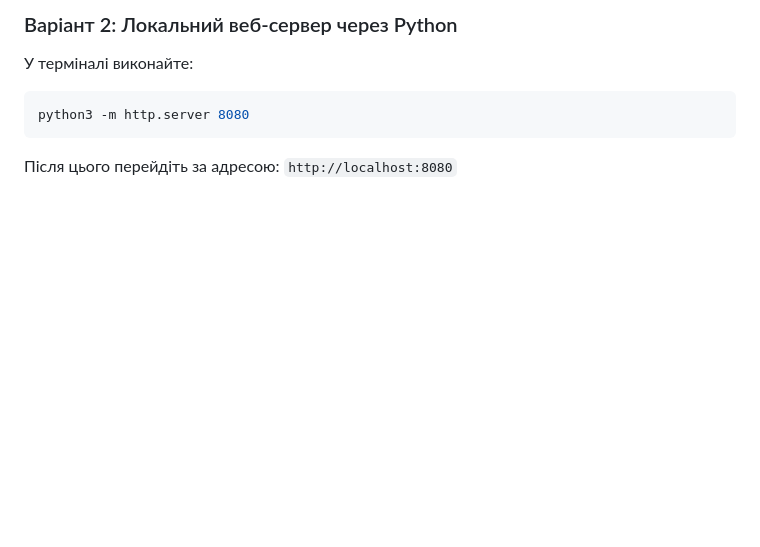
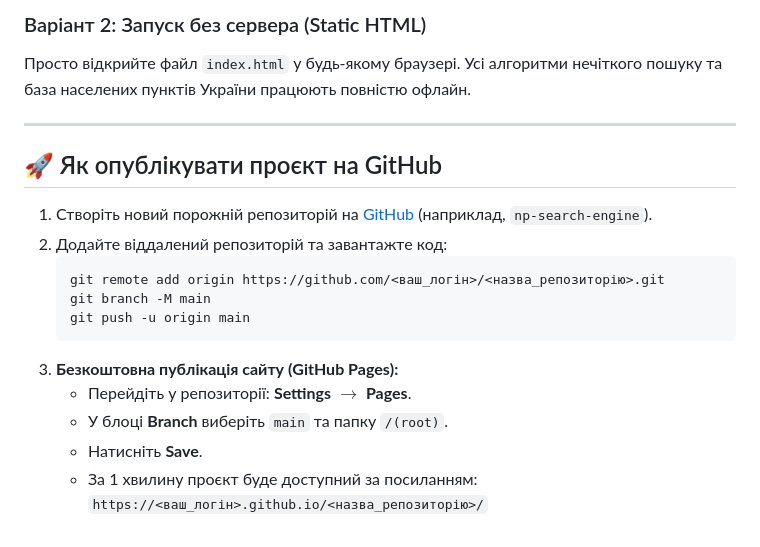
Before and after one commit to Vadim4ik0909/np-search-engine, a Markdown page: README.md, the part around one of its changes. GitHub-like rendering; blank space fills up the shorter version.

````diff
--- a/README.md
+++ b/README.md
@@ -50,7 +57,21 @@
 
-### Варіант 2: Локальний веб-сервер через Python
-У терміналі виконайте:
-```bash
-python3 -m http.server 8080
-```
-Після цього перейдіть за адресою: `http://localhost:8080`
+### Варіант 2: Запуск без сервера (Static HTML)
+Просто відкрийте файл `index.html` у будь-якому браузері. Усі алгоритми нечіткого пошуку та база населених пунктів України працюють повністю офлайн.
+
+---
+
+## 🚀 Як опублікувати проєкт на GitHub
+
+1. Створіть новий порожній репозиторій на [GitHub](https://github.com/new) (наприклад, `np-search-engine`).
+2. Додайте віддалений репозиторій та завантажте код:
+   ```bash
+   git remote add origin https://github.com/<ваш_логін>/<назва_репозиторію>.git
+   git branch -M main
+   git push -u origin main
+   ```
+3. **Безкоштовна публікація сайту (GitHub Pages):**
+   - Перейдіть у репозиторії: **Settings** $\to$ **Pages**.
+   - У блоці **Branch** виберіть `main` та папку `/(root)`.
+   - Натисніть **Save**.
+   - За 1 хвилину проєкт буде доступний за посиланням:
+     `https://<ваш_логін>.github.io/<назва_репозиторію>/`
````
Also changed, not shown: other parts of README.md (+42 -35 lines).
